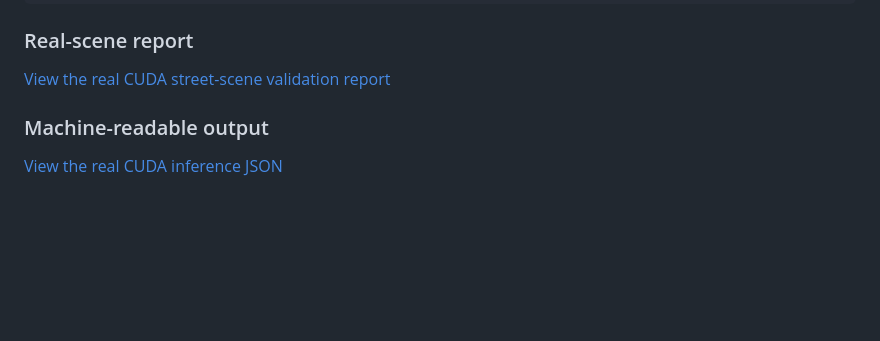
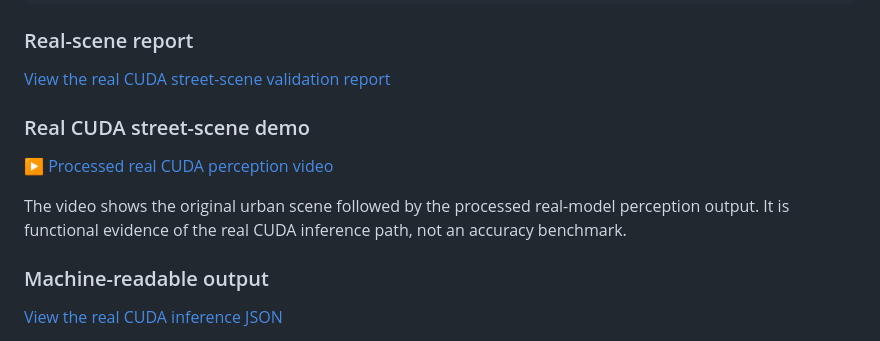
Before and after one commit to HARSHAVARDHAN-SEKAR/adaptive-edge-ai-perception, a Markdown page: README.md, the part around the change. Rendered like a GitHub page; blank space fills up the shorter version.

Commit message:
Expand README with real CUDA validation evidence

```diff
--- a/README.md
+++ b/README.md
@@ -362,6 +362,13 @@ docs/make_street_scene_report.py
 ### Real-scene report
 
 [View the real CUDA street-scene validation report](docs/street_scene_real_inference_report.pdf)
+
+### Real CUDA street-scene demo
+
+[▶ Processed real CUDA perception video](assets/street_test_real_cuda_demo.mp4)
+
+The video shows the original urban scene followed by the processed real-model perception output. It is functional evidence of the real CUDA inference path, not an accuracy benchmark.
+
 
 ### Machine-readable output
 
```
